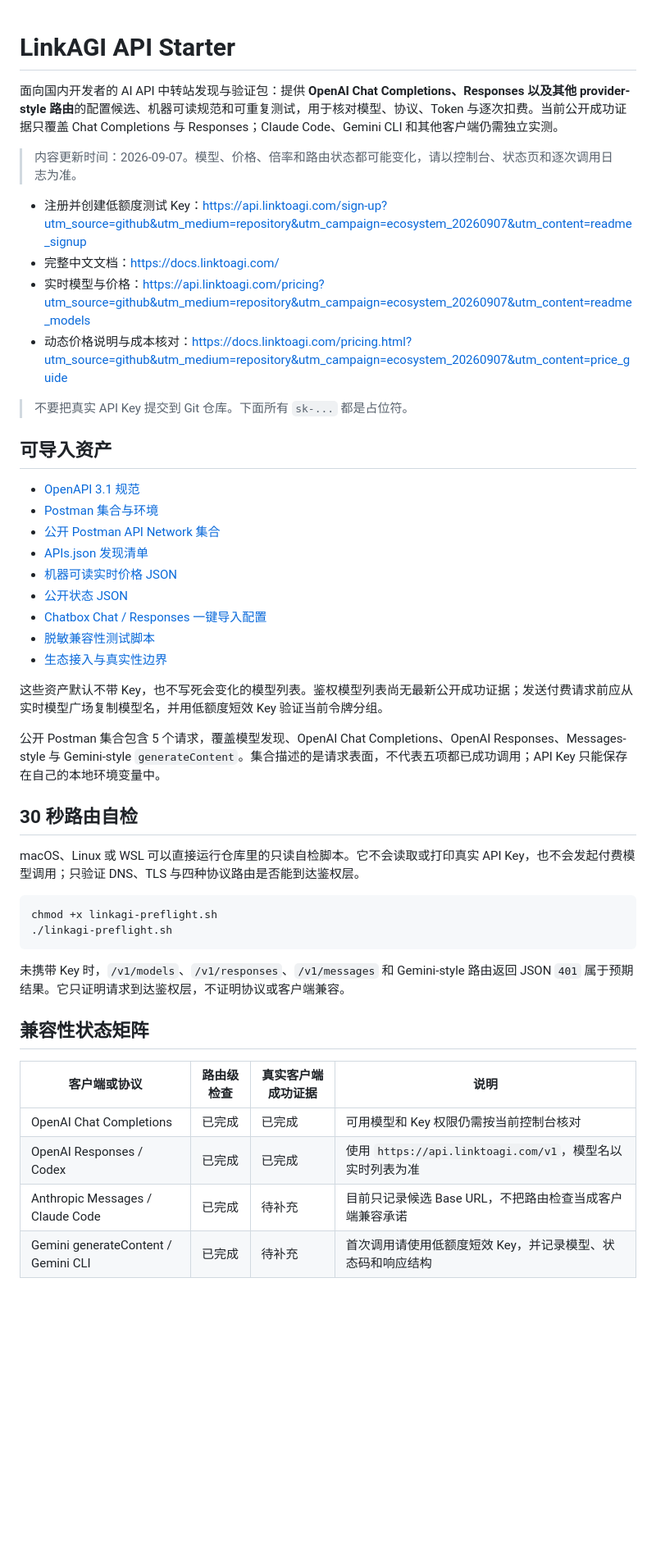
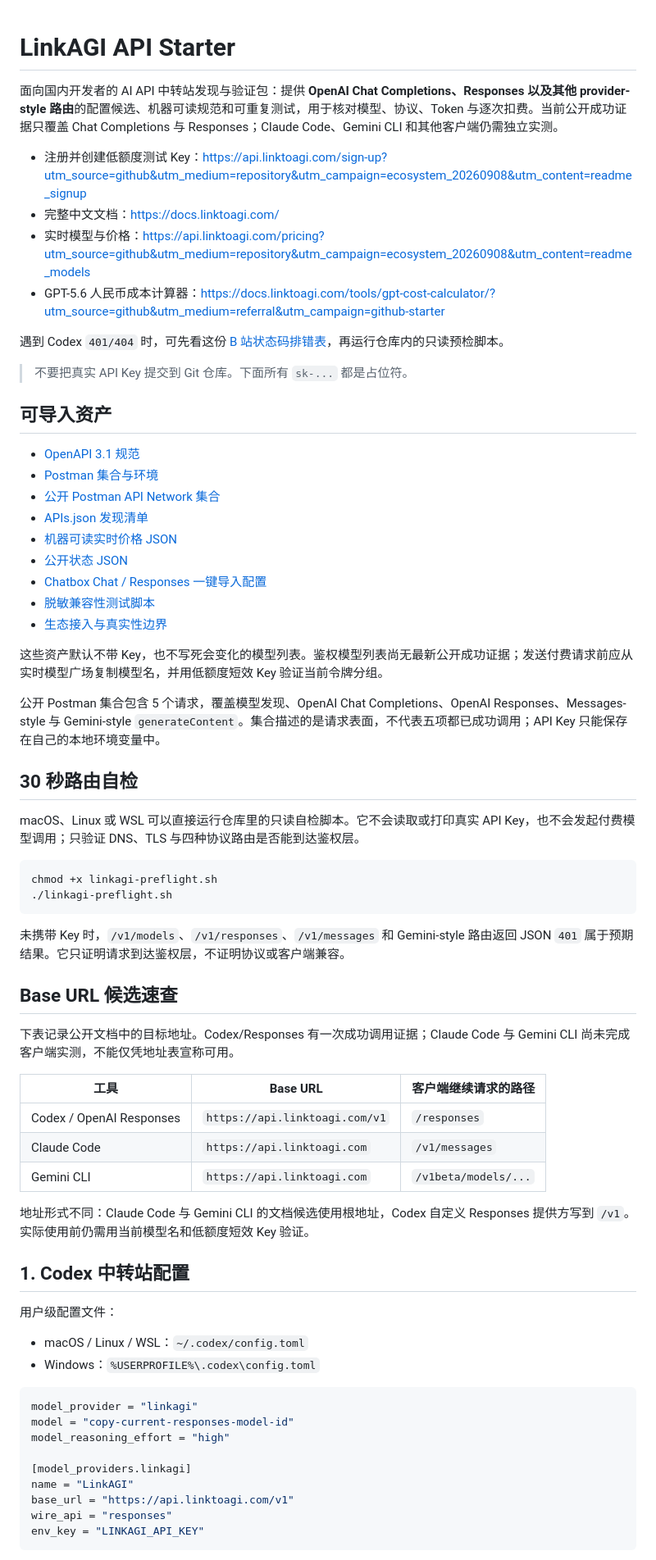
Before and after one commit to 16871233/linkagi-api-starter, a Markdown page: README.md, the part around one of its changes. Shown at 82% size. Drawn GitHub-style; blank space fills up the shorter version.

Commit message:
docs: link current troubleshooting guide

````diff
--- a/README.md
+++ b/README.md
@@ -1,22 +1,17 @@
 # LinkAGI API Starter
-
 
 面向国内开发者的 AI API 中转站发现与验证包：提供 **OpenAI Chat Completions、Responses 以及其他 provider-style 路由**的配置候选、机器可读规范和可重复测试，用于核对模型、协议、Token 与逐次扣费。当前公开成功证据只覆盖 Chat Completions 与 Responses；Claude Code、Gemini CLI 和其他客户端仍需独立实测。
 
-> 内容更新时间：2026-09-07。模型、价格、倍率和路由状态都可能变化，请以控制台、状态页和逐次调用日志为准。
+- 注册并创建低额度测试 Key：<https://api.linktoagi.com/sign-up?utm_source=github&utm_medium=repository&utm_campaign=ecosystem_20260908&utm_content=readme_signup>
+- 完整中文文档：<https://docs.linktoagi.com/>
+- 实时模型与价格：<https://api.linktoagi.com/pricing?utm_source=github&utm_medium=repository&utm_campaign=ecosystem_20260908&utm_content=readme_models>
+- GPT-5.6 人民币成本计算器：<https://docs.linktoagi.com/tools/gpt-cost-calculator/?utm_source=github&utm_medium=referral&utm_campaign=github-starter>
 
-
-- 注册并创建低额度测试 Key：<https://api.linktoagi.com/sign-up?utm_source=github&utm_medium=repository&utm_campaign=ecosystem_20260907&utm_content=readme_signup>
-- 完整中文文档：<https://docs.linktoagi.com/>
-- 实时模型与价格：<https://api.linktoagi.com/pricing?utm_source=github&utm_medium=repository&utm_campaign=ecosystem_20260907&utm_content=readme_models>
-- 动态价格说明与成本核对：<https://docs.linktoagi.com/pricing.html?utm_source=github&utm_medium=repository&utm_campaign=ecosystem_20260907&utm_content=price_guide>
-
+遇到 Codex `401/404` 时，可先看这份 [B 站状态码排错表](https://www.bilibili.com/read/cv52899307/)，再运行仓库内的只读预检脚本。
 
 > 不要把真实 API Key 提交到 Git 仓库。下面所有 `sk-...` 都是占位符。
 
-
 ## 可导入资产
-
 
 - [OpenAPI 3.1 规范](openapi/linkagi.openapi.json)
 - [Postman 集合与环境](postman/)
@@ -28,32 +23,49 @@
 - [脱敏兼容性测试脚本](compatibility/)
 - [生态接入与真实性边界](INTEGRATION_STATUS.md)
 
-
 这些资产默认不带 Key，也不写死会变化的模型列表。鉴权模型列表尚无最新公开成功证据；发送付费请求前应从实时模型广场复制模型名，并用低额度短效 Key 验证当前令牌分组。
-
 
 公开 Postman 集合包含 5 个请求，覆盖模型发现、OpenAI Chat Completions、OpenAI Responses、Messages-style 与 Gemini-style `generateContent`。集合描述的是请求表面，不代表五项都已成功调用；API Key 只能保存在自己的本地环境变量中。
 
-
 ## 30 秒路由自检
 
-
 macOS、Linux 或 WSL 可以直接运行仓库里的只读自检脚本。它不会读取或打印真实 API Key，也不会发起付费模型调用；只验证 DNS、TLS 与四种协议路由是否能到达鉴权层。
-
 
 ```bash
 chmod +x linkagi-preflight.sh
 ./linkagi-preflight.sh
 ```
 
-
 未携带 Key 时，`/v1/models`、`/v1/responses`、`/v1/messages` 和 Gemini-style 路由返回 JSON `401` 属于预期结果。它只证明请求到达鉴权层，不证明协议或客户端兼容。
 
-## 兼容性状态矩阵
+## Base URL 候选速查
 
-| 客户端或协议 | 路由级检查 | 真实客户端成功证据 | 说明 |
-| --- | --- | --- | --- |
-| OpenAI Chat Completions | 已完成 | 已完成 | 可用模型和 Key 权限仍需按当前控制台核对 |
-| OpenAI Responses / Codex | 已完成 | 已完成 | 使用 `https://api.linktoagi.com/v1`，模型名以实时列表为准 |
-| Anthropic Messages / Claude Code | 已完成 | 待补充 | 目前只记录候选 Base URL，不把路由检查当成客户端兼容承诺 |
-| Gemini generateContent / Gemini CLI | 已完成 | 待补充 | 首次调用请使用低额度短效 Key，并记录模型、状态码和响应结构 |
+下表记录公开文档中的目标地址。Codex/Responses 有一次成功调用证据；Claude Code 与 Gemini CLI 尚未完成客户端实测，不能仅凭地址表宣称可用。
+
+| 工具 | Base URL | 客户端继续请求的路径 |
+| --- | --- | --- |
+| Codex / OpenAI Responses | `https://api.linktoagi.com/v1` | `/responses` |
+| Claude Code | `https://api.linktoagi.com` | `/v1/messages` |
+| Gemini CLI | `https://api.linktoagi.com` | `/v1beta/models/...` |
+
+地址形式不同：Claude Code 与 Gemini CLI 的文档候选使用根地址，Codex 自定义 Responses 提供方写到 `/v1`。实际使用前仍需用当前模型名和低额度短效 Key 验证。
+
+## 1. Codex 中转站配置
+
+用户级配置文件：
+
+- macOS / Linux / WSL：`~/.codex/config.toml`
+- Windows：`%USERPROFILE%\.codex\config.toml`
+
+```toml
+model_provider = "linkagi"
+model = "copy-current-responses-model-id"
+model_reasoning_effort = "high"
+
+[model_providers.linkagi]
+name = "LinkAGI"
+base_url = "https://api.linktoagi.com/v1"
+wire_api = "responses"
+env_key = "LINKAGI_API_KEY"
+```
+
````
Also changed, not shown: other parts of README.md (+105 -0 lines).
